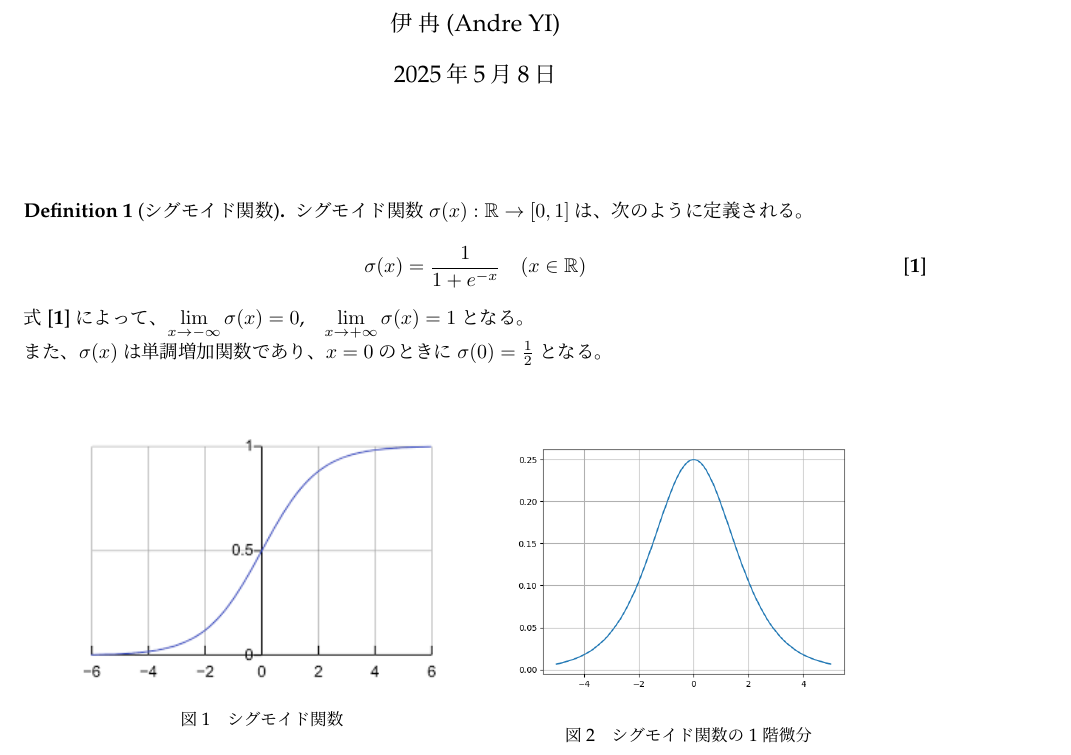
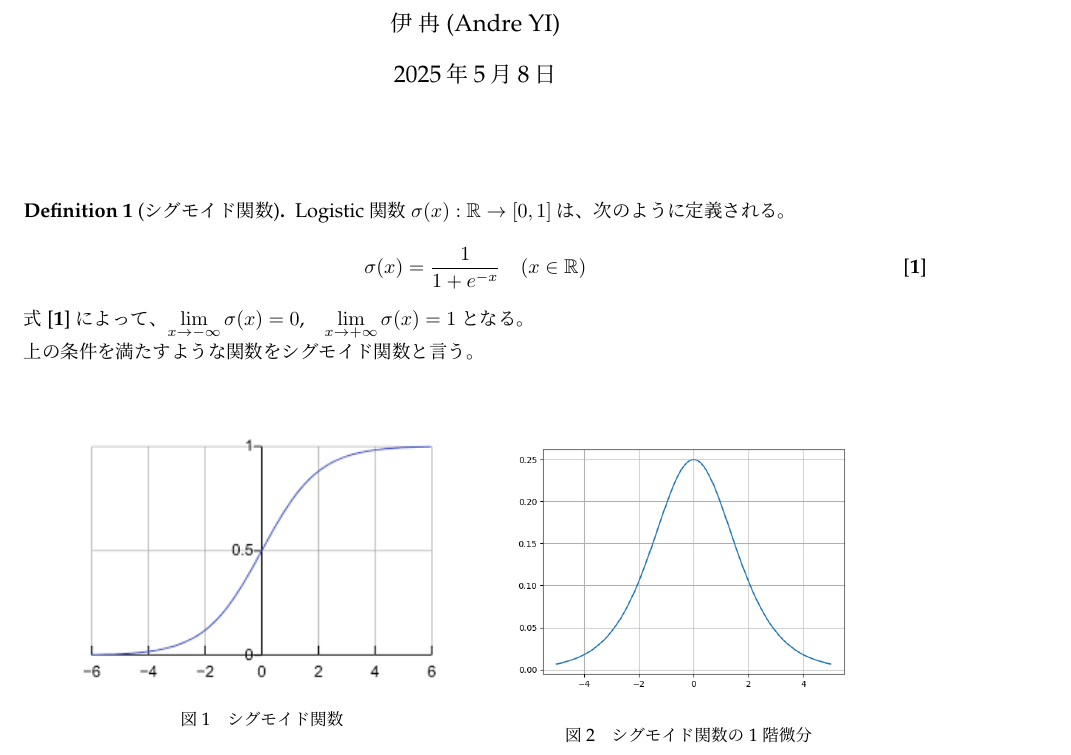
Before and after one commit to Andriyichenko/Homeworks, a LaTeX document (semi/ML2.2.tex): part of page 1 of 6, cut so that both start at the same text. Compiled offline with pLaTeX and dvipdfmx.

Commit message:
修改了sigmoidal function定义

```diff
--- a/semi/ML2.2.tex
+++ b/semi/ML2.2.tex
@@ -48,12 +48,12 @@
   \label{fig:my_label}
 \end{figure}
 \begin{dfn}[シグモイド関数]
-シグモイド関数 $\sigma(x):\mathbb{R}\to [0,1] $ は、次のように定義される。
+Logistic関数 $\sigma(x):\mathbb{R}\to [0,1] $ は、次のように定義される。
 \begin{equation}
   \sigma(x) = \frac{1}{1 + e^{-x}} \quad (x \in \mathbb{R})\label{eq1}
 \end{equation}
 式\eqref{eq1}によって、$\displaystyle\lim_{x\to -\infty}\sigma(x)=0$,$\quad\displaystyle\lim_{x\to +\infty}\sigma(x)=1$となる。\\
-また、$\sigma(x)$は単調増加関数であり、$x=0$のときに$\sigma(0)=\frac{1}{2}$となる。\\
+上の条件を満たすような関数をシグモイド関数と言う。\\
 \begin{figure}[h]
   \centering
   \begin{minipage}{0.43\columnwidth}
```
Also changed, not shown: semi/out/ML2.2.pdf, 2 other files.
